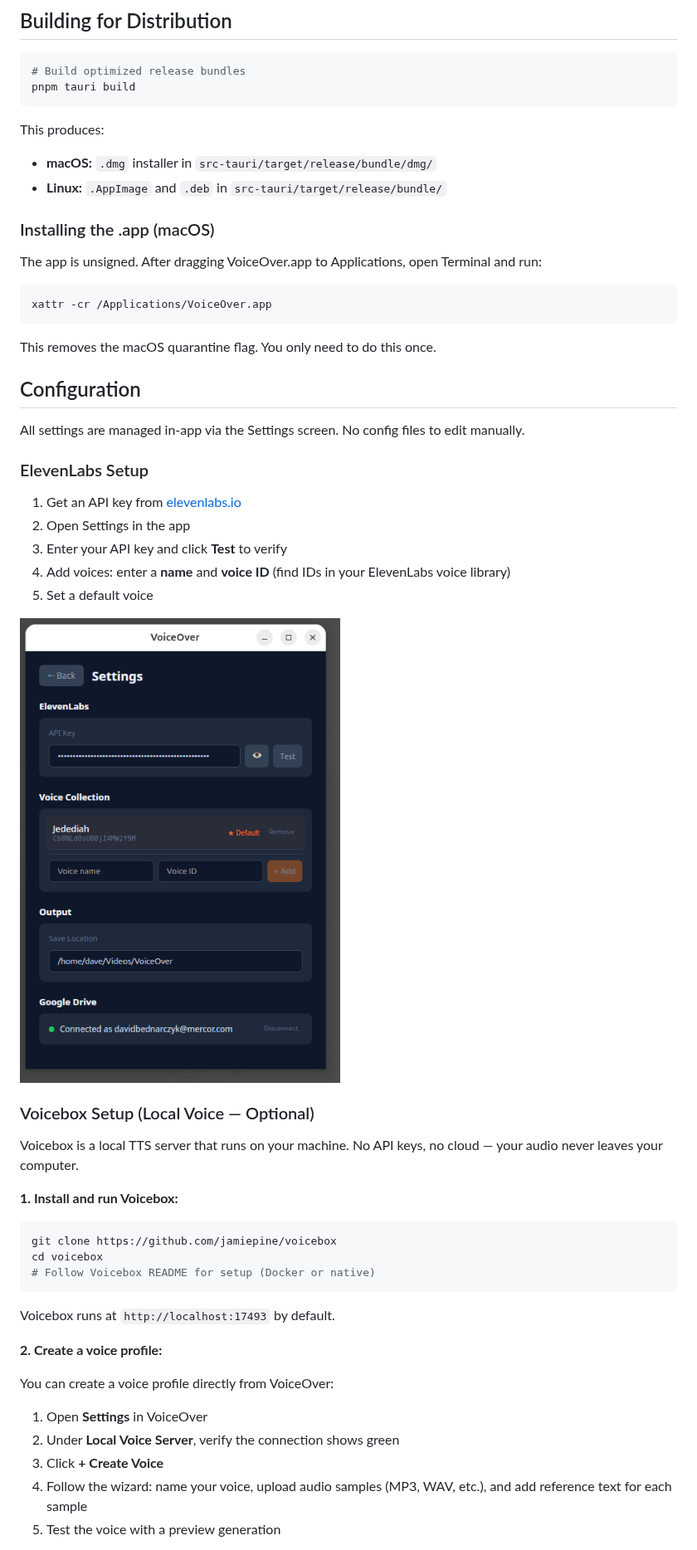
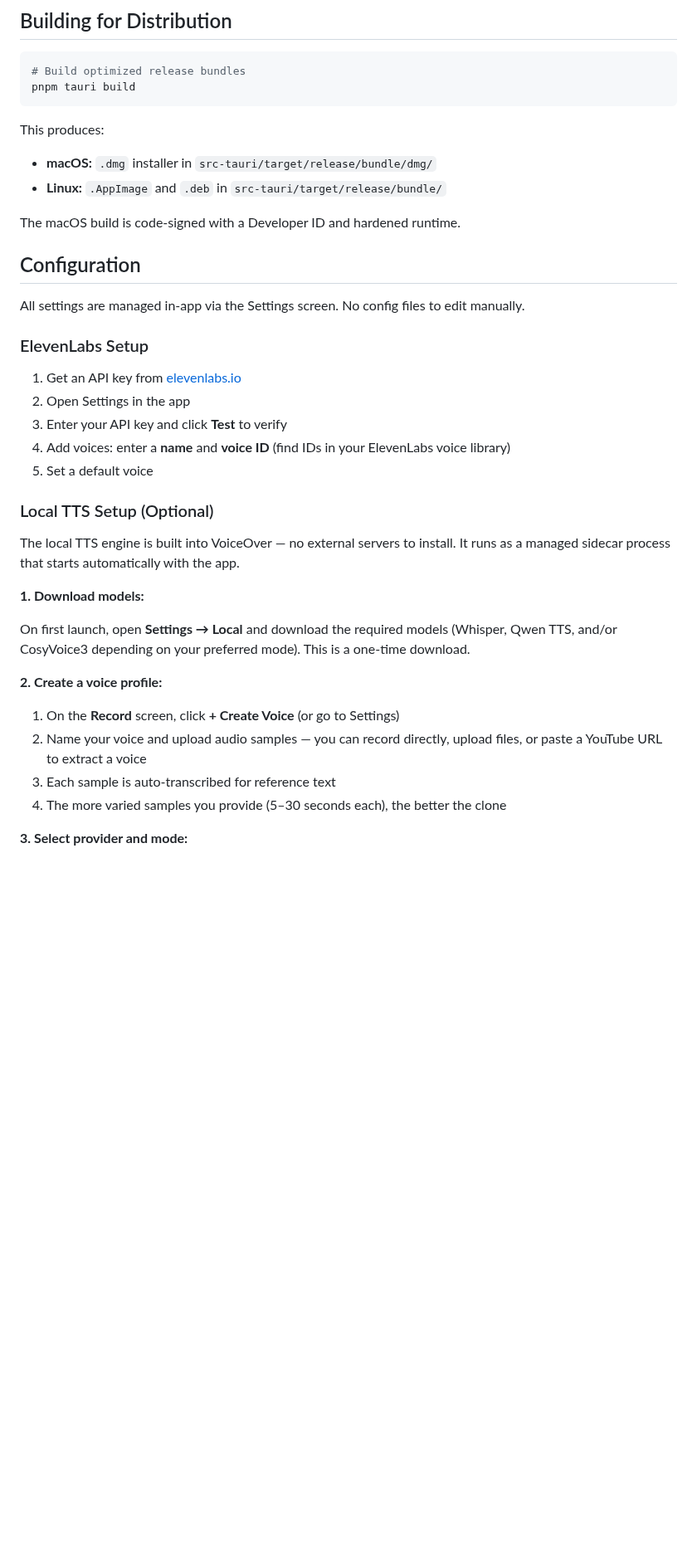
Before and after one commit to davidbzyk/voiceover, a Markdown page: README.md, the part around one of its changes. Shown at 83% size. Rendered like a GitHub page; pictures changed too: images/settings.png (deleted); blank space fills up the shorter version.

````diff
--- a/README.md
+++ b/README.md
@@ -200,15 +232,7 @@ This produces:
 - **macOS:** `.dmg` installer in `src-tauri/target/release/bundle/dmg/`
 - **Linux:** `.AppImage` and `.deb` in `src-tauri/target/release/bundle/`
 
-### Installing the .app (macOS)
-
-The app is unsigned. After dragging VoiceOver.app to Applications, open Terminal and run:
-
-```bash
-xattr -cr /Applications/VoiceOver.app
-```
-
-This removes the macOS quarantine flag. You only need to do this once.
+The macOS build is code-signed with a Developer ID and hardened runtime.
 
 ## Configuration
 
@@ -222,29 +246,20 @@ All settings are managed in-app via the Settings screen. No config files to edit
 4. Add voices: enter a **name** and **voice ID** (find IDs in your ElevenLabs voice library)
 5. Set a default voice
 
-![Settings — API key, voices, and Google Drive](images/settings.png)
+### Local TTS Setup (Optional)
 
-### Voicebox Setup (Local Voice — Optional)
+The local TTS engine is built into VoiceOver — no external servers to install. It runs as a managed sidecar process that starts automatically with the app.
 
-Voicebox is a local TTS server that runs on your machine. No API keys, no cloud — your audio never leaves your computer.
+**1. Download models:**
 
-**1. Install and run Voicebox:**
-
-```bash
-git clone https://github.com/jamiepine/voicebox
-cd voicebox
-# Follow Voicebox README for setup (Docker or native)
-```
-
-Voicebox runs at `http://localhost:17493` by default.
+On first launch, open **Settings → Local** and download the required models (Whisper, Qwen TTS, and/or CosyVoice3 depending on your preferred mode). This is a one-time download.
 
 **2. Create a voice profile:**
 
-You can create a voice profile directly from VoiceOver:
+1. On the **Record** screen, click **+ Create Voice** (or go to Settings)
+2. Name your voice and upload audio samples — you can record directly, upload files, or paste a YouTube URL to extract a voice
+3. Each sample is auto-transcribed for reference text
+4. The more varied samples you provide (5–30 seconds each), the better the clone
 
-1. Open **Settings** in VoiceOver
-2. Under **Local Voice Server**, verify the connection shows green
-3. Click **+ Create Voice**
-4. Follow the wizard: name your voice, upload audio samples (MP3, WAV, etc.), and add reference text for each sample
-5. Test the voice with a preview generation
+**3. Select provider and mode:**
 
````
Also changed, not shown: other parts of README.md (+65 -47 lines), CHANGELOG.md (+56 -34 lines), images/Dashboard.png (added), images/Desktop.png, images/Library.png (added), images/preview.png, images/savetodrive.png (deleted), 1 other file.
